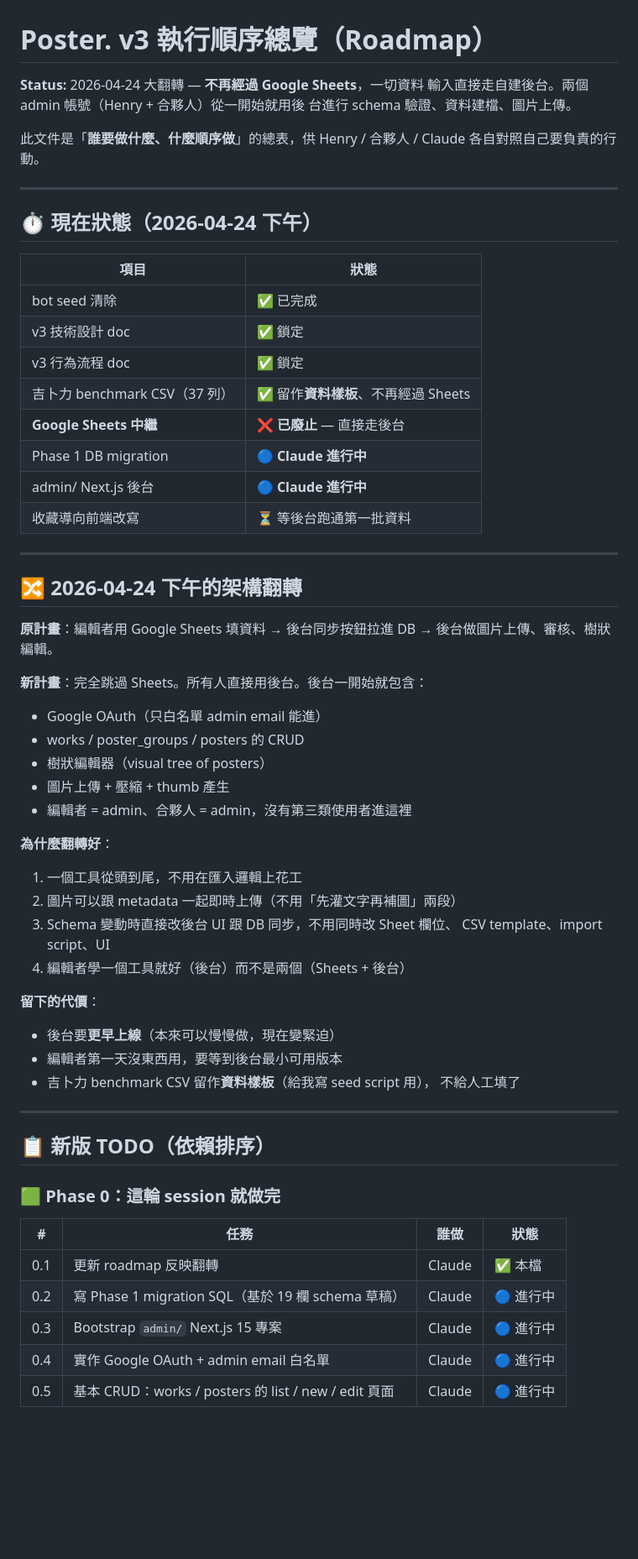
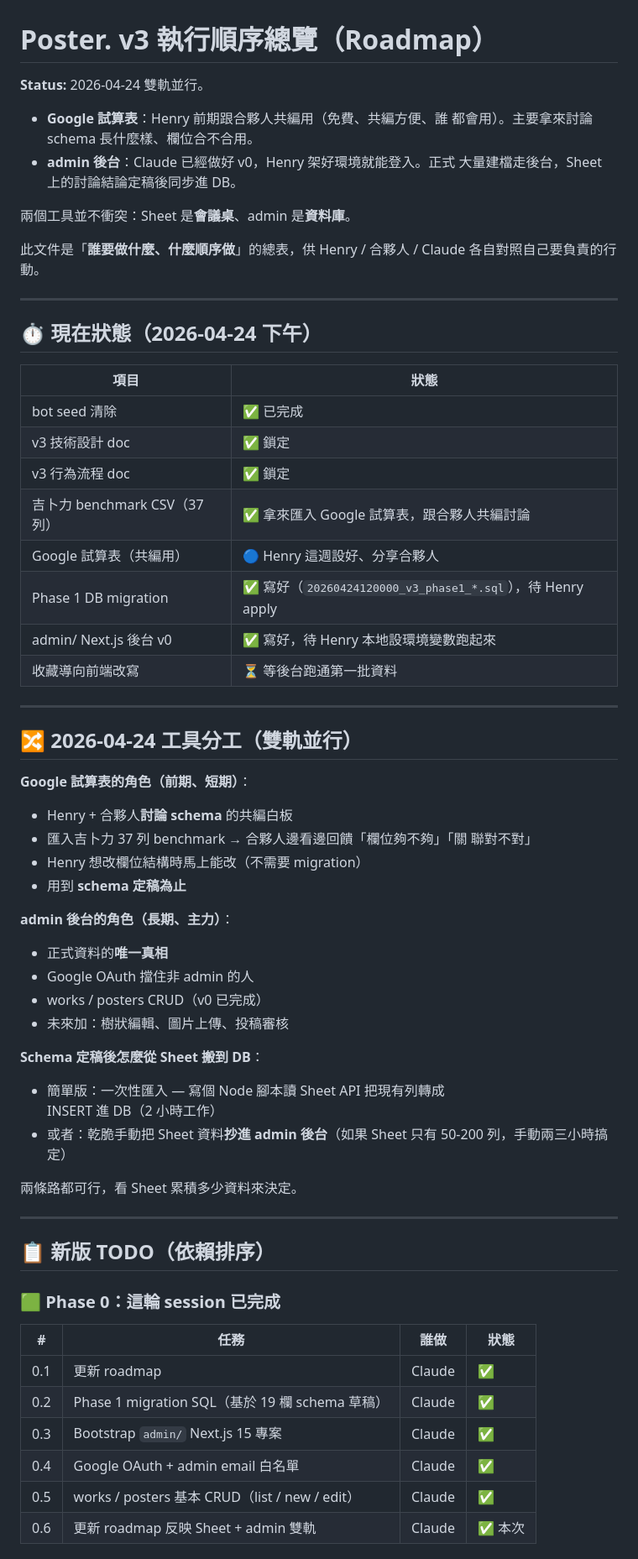
Before and after one commit to Chang-Shih-Yung/poster_app, a Markdown page: docs/v3-roadmap.md, the part around one of its changes. Shown at 84% size. Rendered like a GitHub page; blank space fills up the shorter version.

```diff
--- a/docs/v3-roadmap.md
+++ b/docs/v3-roadmap.md
@@ -1,8 +1,13 @@
 # Poster. v3 執行順序總覽（Roadmap）
 
-**Status:** 2026-04-24 大翻轉 — **不再經過 Google Sheets**，一切資料
-輸入直接走自建後台。兩個 admin 帳號（Henry + 合夥人）從一開始就用後
-台進行 schema 驗證、資料建檔、圖片上傳。
+**Status:** 2026-04-24 雙軌並行。
+
+- **Google 試算表**：Henry 前期跟合夥人共編用（免費、共編方便、誰
+  都會用）。主要拿來討論 schema 長什麼樣、欄位合不合用。
+- **admin 後台**：Claude 已經做好 v0，Henry 架好環境就能登入。正式
+  大量建檔走後台，Sheet 上的討論結論定稿後同步進 DB。
+
+兩個工具並不衝突：Sheet 是**會議桌**、admin 是**資料庫**。
 
 此文件是「**誰要做什麼、什麼順序做**」的總表，供 Henry / 合夥人 /
 Claude 各自對照自己要負責的行動。
@@ -16,52 +21,50 @@ Claude 各自對照自己要負責的行動。
 | bot seed 清除 | ✅ 已完成 |
 | v3 技術設計 doc | ✅ 鎖定 |
 | v3 行為流程 doc | ✅ 鎖定 |
-| 吉卜力 benchmark CSV（37 列）| ✅ 留作**資料樣板**、不再經過 Sheets |
-| **Google Sheets 中繼** | ❌ **已廢止** — 直接走後台 |
-| Phase 1 DB migration | 🔵 **Claude 進行中** |
-| admin/ Next.js 後台 | 🔵 **Claude 進行中** |
+| 吉卜力 benchmark CSV（37 列）| ✅ 拿來匯入 Google 試算表，跟合夥人共編討論 |
+| Google 試算表（共編用）| 🔵 Henry 這週設好、分享合夥人 |
+| Phase 1 DB migration | ✅ 寫好（`20260424120000_v3_phase1_*.sql`），待 Henry apply |
+| admin/ Next.js 後台 v0 | ✅ 寫好，待 Henry 本地設環境變數跑起來 |
 | 收藏導向前端改寫 | ⏳ 等後台跑通第一批資料 |
 
 ---
 
-## 🔀 2026-04-24 下午的架構翻轉
+## 🔀 2026-04-24 工具分工（雙軌並行）
 
-**原計畫**：編輯者用 Google Sheets 填資料 → 後台同步按鈕拉進 DB →
-後台做圖片上傳、審核、樹狀編輯。
+**Google 試算表的角色（前期、短期）**：
+- Henry + 合夥人**討論 schema** 的共編白板
+- 匯入吉卜力 37 列 benchmark → 合夥人邊看邊回饋「欄位夠不夠」「關
+  聯對不對」
+- Henry 想改欄位結構時馬上能改（不需要 migration）
+- 用到 **schema 定稿為止**
 
-**新計畫**：完全跳過 Sheets。所有人直接用後台。後台一開始就包含：
-- Google OAuth（只白名單 admin email 能進）
-- works / poster_groups / posters 的 CRUD
-- 樹狀編輯器（visual tree of posters）
-- 圖片上傳 + 壓縮 + thumb 產生
-- 編輯者 = admin、合夥人 = admin，沒有第三類使用者進這裡
+**admin 後台的角色（長期、主力）**：
+- 正式資料的**唯一真相**
+- Google OAuth 擋住非 admin 的人
+- works / posters CRUD（v0 已完成）
+- 未來加：樹狀編輯、圖片上傳、投稿審核
 
-**為什麼翻轉好**：
+**Schema 定稿後怎麼從 Sheet 搬到 DB**：
 
-1. 一個工具從頭到尾，不用在匯入邏輯上花工
-2. 圖片可以跟 metadata 一起即時上傳（不用「先灌文字再補圖」兩段）
-3. Schema 變動時直接改後台 UI 跟 DB 同步，不用同時改 Sheet 欄位、
-   CSV template、import script、UI
-4. 編輯者學一個工具就好（後台）而不是兩個（Sheets + 後台）
+- 簡單版：一次性匯入 — 寫個 Node 腳本讀 Sheet API 把現有列轉成
+  INSERT 進 DB（2 小時工作）
+- 或者：乾脆手動把 Sheet 資料**抄進 admin 後台**（如果 Sheet 只有
+  50-200 列，手動兩三小時搞定）
 
-**留下的代價**：
-
-- 後台要**更早上線**（本來可以慢慢做，現在變緊迫）
-- 編輯者第一天沒東西用，要等到後台最小可用版本
-- 吉卜力 benchmark CSV 留作**資料樣板**（給我寫 seed script 用），
-  不給人工填了
+兩條路都可行，看 Sheet 累積多少資料來決定。
 
 ---
 
 ## 📋 新版 TODO（依賴排序）
 
-### 🟩 Phase 0：這輪 session 就做完
+### 🟩 Phase 0：這輪 session 已完成
 
 | # | 任務 | 誰做 | 狀態 |
 |---|---|---|---|
-| 0.1 | 更新 roadmap 反映翻轉 | Claude | ✅ 本檔 |
-| 0.2 | 寫 Phase 1 migration SQL（基於 19 欄 schema 草稿）| Claude | 🔵 進行中 |
-| 0.3 | Bootstrap `admin/` Next.js 15 專案 | Claude | 🔵 進行中 |
-| 0.4 | 實作 Google OAuth + admin email 白名單 | Claude | 🔵 進行中 |
-| 0.5 | 基本 CRUD：works / posters 的 list / new / edit 頁面 | Claude | 🔵 進行中 |
+| 0.1 | 更新 roadmap | Claude | ✅ |
+| 0.2 | Phase 1 migration SQL（基於 19 欄 schema 草稿）| Claude | ✅ |
+| 0.3 | Bootstrap `admin/` Next.js 15 專案 | Claude | ✅ |
+| 0.4 | Google OAuth + admin email 白名單 | Claude | ✅ |
+| 0.5 | works / posters 基本 CRUD（list / new / edit）| Claude | ✅ |
+| 0.6 | 更新 roadmap 反映 Sheet + admin 雙軌 | Claude | ✅ 本次 |
 
```
Also changed, not shown: other parts of docs/v3-roadmap.md (+51 -23 lines).
